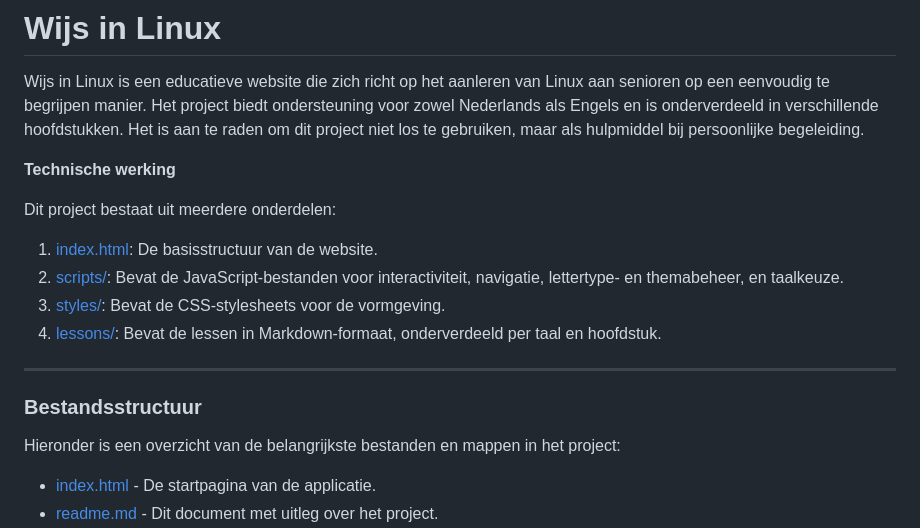
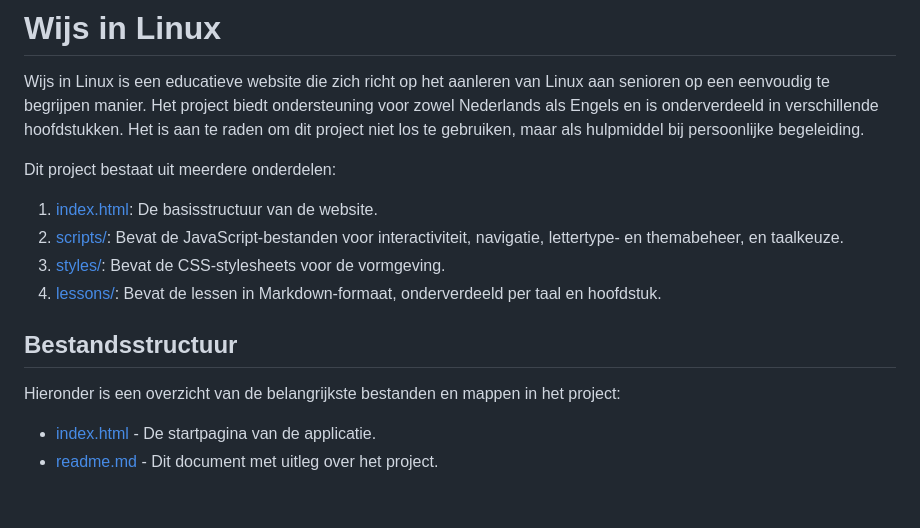
Before and after one commit to MLY-Creates/wijs-met-linux, a Markdown page: readme.md, the part around one of its changes. Drawn GitHub-style; blank space fills up the shorter version.

```diff
--- a/readme.md
+++ b/readme.md
@@ -1,8 +1,6 @@
 # Wijs in Linux #
 
 Wijs in Linux is een educatieve website die zich richt op het aanleren van Linux aan senioren op een eenvoudig te begrijpen manier. Het project biedt ondersteuning voor zowel Nederlands als Engels en is onderverdeeld in verschillende hoofdstukken. Het is aan te raden om dit project niet los te gebruiken, maar als hulpmiddel bij persoonlijke begeleiding.
-
-**Technische werking**
 
 Dit project bestaat uit meerdere onderdelen:
 
@@ -11,9 +9,7 @@ Dit project bestaat uit meerdere onderdelen:
 3. [styles/](file:///home/mly/PhpstormProjects/wijs-met-linux/styles): Bevat de CSS-stylesheets voor de vormgeving.
 4. [lessons/](file:///home/mly/PhpstormProjects/wijs-met-linux/lessons): Bevat de lessen in Markdown-formaat, onderverdeeld per taal en hoofdstuk.
 
----
-
-### Bestandsstructuur
+## Bestandsstructuur
 
 Hieronder is een overzicht van de belangrijkste bestanden en mappen in het project:
 
```
Also changed, not shown: other parts of readme.md (+10 -17 lines).
